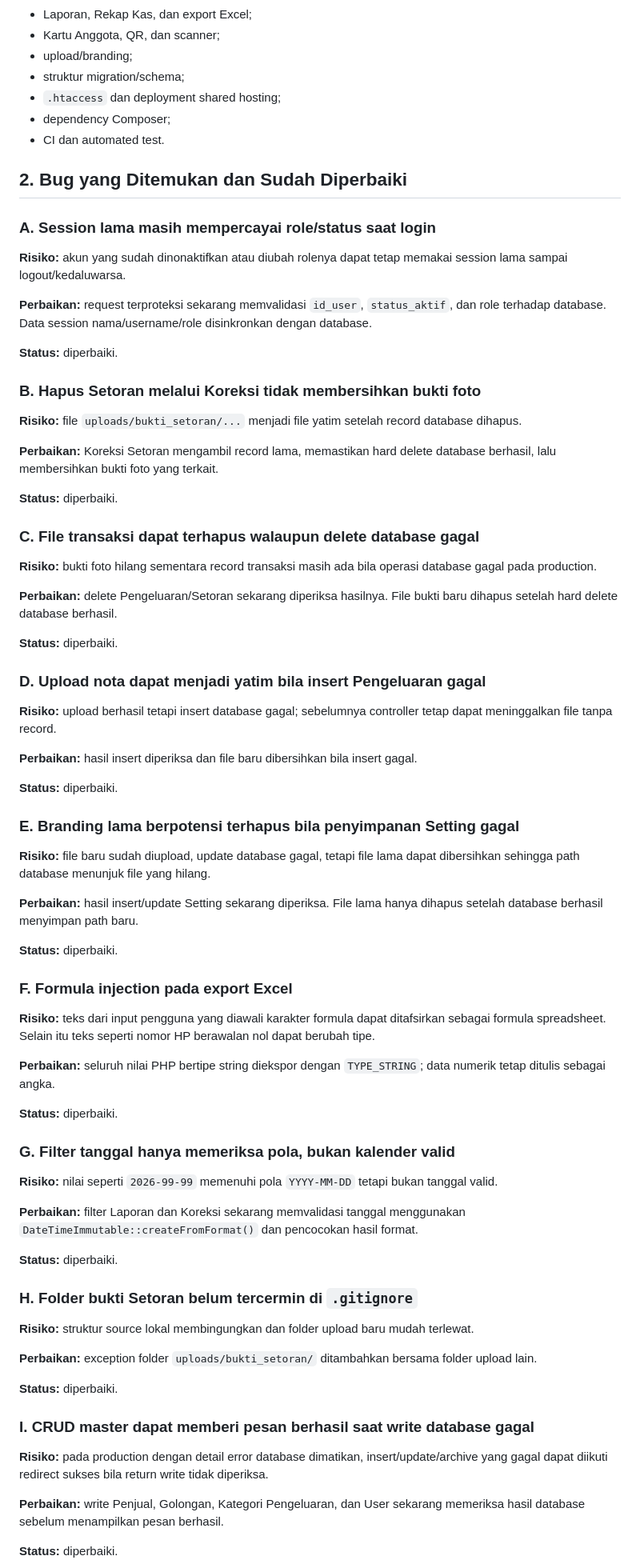
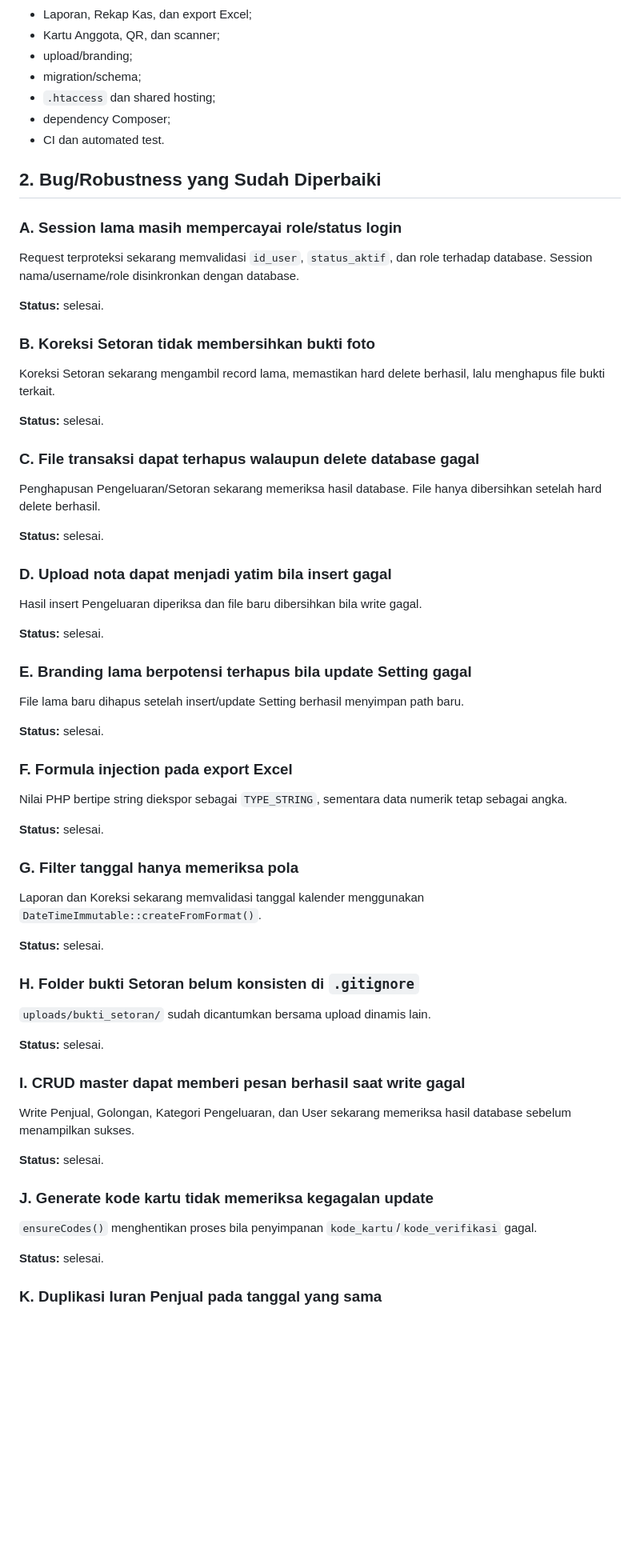
Before and after one commit to Al-Faroz/iurankantin_dev, a Markdown page: docs/AUDIT_TEKNIS_APLIKASI.md, the part around one of its changes. Shown at 80% size. GitHub-like rendering; blank space fills up the shorter version.

```diff
--- a/docs/AUDIT_TEKNIS_APLIKASI.md
+++ b/docs/AUDIT_TEKNIS_APLIKASI.md
@@ -18,82 +18,72 @@ Area yang diperiksa:
 - Laporan, Rekap Kas, dan export Excel;
 - Kartu Anggota, QR, dan scanner;
 - upload/branding;
-- struktur migration/schema;
-- `.htaccess` dan deployment shared hosting;
+- migration/schema;
+- `.htaccess` dan shared hosting;
 - dependency Composer;
 - CI dan automated test.
 
-## 2. Bug yang Ditemukan dan Sudah Diperbaiki
+## 2. Bug/Robustness yang Sudah Diperbaiki
 
-### A. Session lama masih mempercayai role/status saat login
+### A. Session lama masih mempercayai role/status login
 
-**Risiko:** akun yang sudah dinonaktifkan atau diubah rolenya dapat tetap memakai session lama sampai logout/kedaluwarsa.
+Request terproteksi sekarang memvalidasi `id_user`, `status_aktif`, dan role terhadap database. Session nama/username/role disinkronkan dengan database.
 
-**Perbaikan:** request terproteksi sekarang memvalidasi `id_user`, `status_aktif`, dan role terhadap database. Data session nama/username/role disinkronkan dengan database.
+**Status:** selesai.
 
-**Status:** diperbaiki.
+### B. Koreksi Setoran tidak membersihkan bukti foto
 
-### B. Hapus Setoran melalui Koreksi tidak membersihkan bukti foto
+Koreksi Setoran sekarang mengambil record lama, memastikan hard delete berhasil, lalu menghapus file bukti terkait.
 
-**Risiko:** file `uploads/bukti_setoran/...` menjadi file yatim setelah record database dihapus.
-
-**Perbaikan:** Koreksi Setoran mengambil record lama, memastikan hard delete database berhasil, lalu membersihkan bukti foto yang terkait.
-
-**Status:** diperbaiki.
+**Status:** selesai.
 
 ### C. File transaksi dapat terhapus walaupun delete database gagal
 
-**Risiko:** bukti foto hilang sementara record transaksi masih ada bila operasi database gagal pada production.
+Penghapusan Pengeluaran/Setoran sekarang memeriksa hasil database. File hanya dibersihkan setelah hard delete berhasil.
 
-**Perbaikan:** delete Pengeluaran/Setoran sekarang diperiksa hasilnya. File bukti baru dihapus setelah hard delete database berhasil.
+**Status:** selesai.
 
-**Status:** diperbaiki.
+### D. Upload nota dapat menjadi yatim bila insert gagal
 
-### D. Upload nota dapat menjadi yatim bila insert Pengeluaran gagal
+Hasil insert Pengeluaran diperiksa dan file baru dibersihkan bila write gagal.
 
-**Risiko:** upload berhasil tetapi insert database gagal; sebelumnya controller tetap dapat meninggalkan file tanpa record.
+**Status:** selesai.
 
-**Perbaikan:** hasil insert diperiksa dan file baru dibersihkan bila insert gagal.
+### E. Branding lama berpotensi terhapus bila update Setting gagal
 
-**Status:** diperbaiki.
+File lama baru dihapus setelah insert/update Setting berhasil menyimpan path baru.
 
-### E. Branding lama berpotensi terhapus bila penyimpanan Setting gagal
-
-**Risiko:** file baru sudah diupload, update database gagal, tetapi file lama dapat dibersihkan sehingga path database menunjuk file yang hilang.
-
-**Perbaikan:** hasil insert/update Setting sekarang diperiksa. File lama hanya dihapus setelah database berhasil menyimpan path baru.
-
-**Status:** diperbaiki.
+**Status:** selesai.
 
 ### F. Formula injection pada export Excel
 
-**Risiko:** teks dari input pengguna yang diawali karakter formula dapat ditafsirkan sebagai formula spreadsheet. Selain itu teks seperti nomor HP berawalan nol dapat berubah tipe.
+Nilai PHP bertipe string diekspor sebagai `TYPE_STRING`, sementara data numerik tetap sebagai angka.
 
-**Perbaikan:** seluruh nilai PHP bertipe string diekspor dengan `TYPE_STRING`; data numerik tetap ditulis sebagai angka.
+**Status:** selesai.
 
-**Status:** diperbaiki.
+### G. Filter tanggal hanya memeriksa pola
 
-### G. Filter tanggal hanya memeriksa pola, bukan kalender valid
+Laporan dan Koreksi sekarang memvalidasi tanggal kalender menggunakan `DateTimeImmutable::createFromFormat()`.
 
-**Risiko:** nilai seperti `2026-99-99` memenuhi pola `YYYY-MM-DD` tetapi bukan tanggal valid.
+**Status:** selesai.
 
-**Perbaikan:** filter Laporan dan Koreksi sekarang memvalidasi tanggal menggunakan `DateTimeImmutable::createFromFormat()` dan pencocokan hasil format.
+### H. Folder bukti Setoran belum konsisten di `.gitignore`
 
-**Status:** diperbaiki.
+`uploads/bukti_setoran/` sudah dicantumkan bersama upload dinamis lain.
 
-### H. Folder bukti Setoran belum tercermin di `.gitignore`
+**Status:** selesai.
 
-**Risiko:** struktur source lokal membingungkan dan folder upload baru mudah terlewat.
+### I. CRUD master dapat memberi pesan berhasil saat write gagal
 
-**Perbaikan:** exception folder `uploads/bukti_setoran/` ditambahkan bersama folder upload lain.
+Write Penjual, Golongan, Kategori Pengeluaran, dan User sekarang memeriksa hasil database sebelum menampilkan sukses.
 
-**Status:** diperbaiki.
+**Status:** selesai.
 
-### I. CRUD master dapat memberi pesan berhasil saat write database gagal
+### J. Generate kode kartu tidak memeriksa kegagalan update
 
-**Risiko:** pada production dengan detail error database dimatikan, insert/update/archive yang gagal dapat diikuti redirect sukses bila return write tidak diperiksa.
+`ensureCodes()` menghentikan proses bila penyimpanan `kode_kartu`/`kode_verifikasi` gagal.
 
-**Perbaikan:** write Penjual, Golongan, Kategori Pengeluaran, dan User sekarang memeriksa hasil database sebelum menampilkan pesan berhasil.
+**Status:** selesai.
 
-**Status:** diperbaiki.
+### K. Duplikasi Iuran Penjual pada tanggal yang sama
 
```
Also changed, not shown: other parts of docs/AUDIT_TEKNIS_APLIKASI.md (+68 -112 lines).
